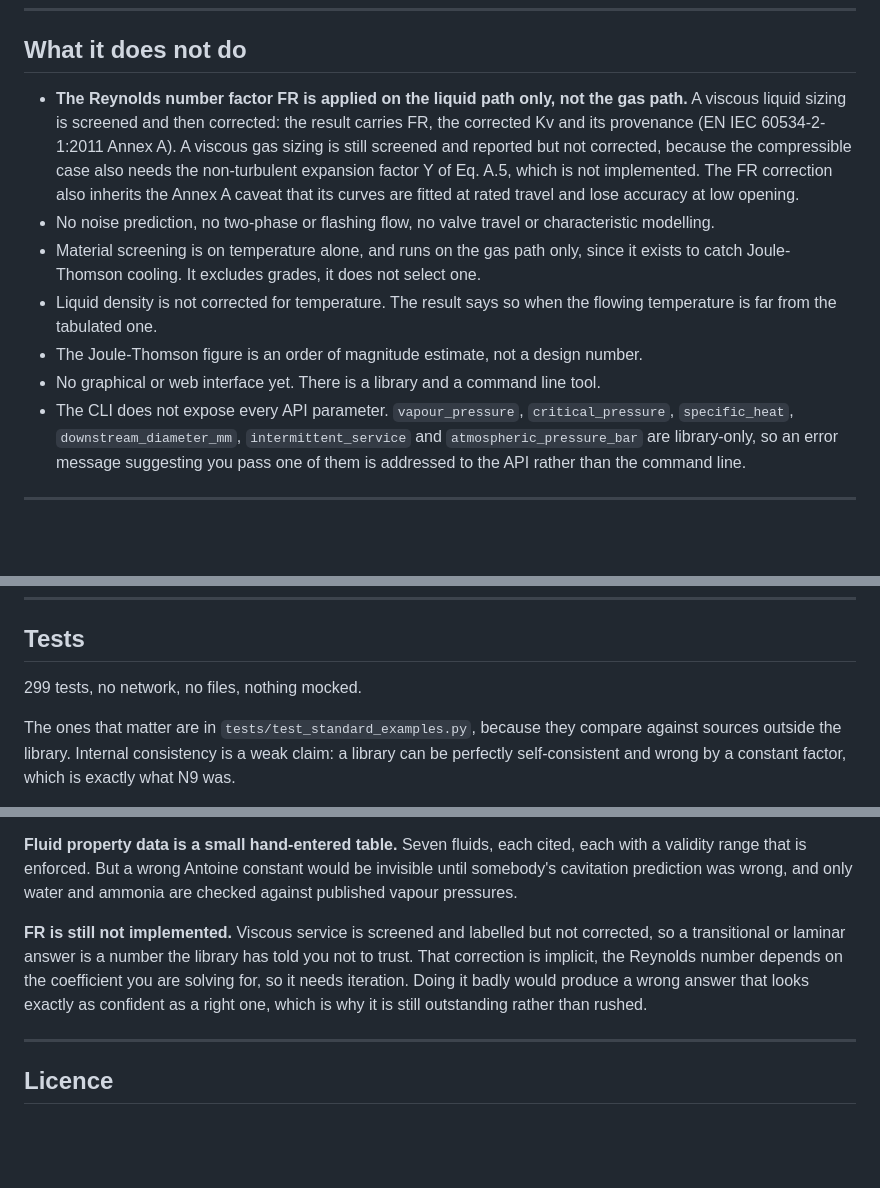
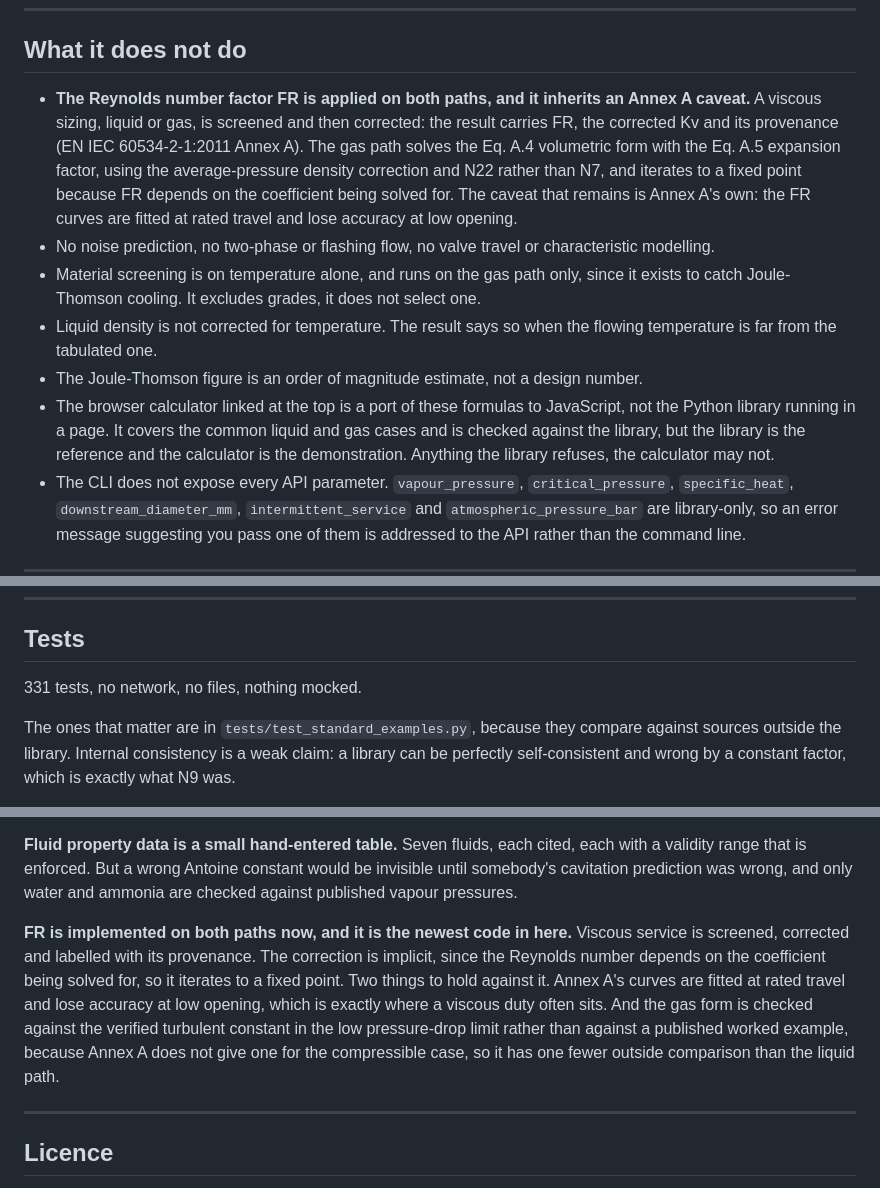
Before and after one commit to wule15/Flow-coef-calc, a Markdown page: README.md, 3 parts joined by grey strips. Rendered like a GitHub page; blank space fills up the shorter version.

Commit message:
Bring the README in line with the code
The README still described the state before the gas FR correction and
the browser calculator landed.

- FR: the gas path now applies the Reynolds correction too (Eq. A.4 with
  the Eq. A.5 expansion factor, N22), so the "liquid only" limitation and
  the "FR not implemented" weakness are replaced with what remains: the
  Annex A low-opening caveat and no published gas worked example.
- Web interface: the "no web interface" line was wrong once the GitHub
  Pages calculator went live. It now says the calculator is a JavaScript
  port checked against the library, and the library is the reference.
- Test count: 299 to 331, matching pytest.

```diff
--- a/README.md
+++ b/README.md
@@ -134,12 +134,12 @@ EN IEC 60534-2-3 defines the flow test a manufacturer runs to measure these. EN
 
 ## What it does not do
 
-- **The Reynolds number factor FR is applied on the liquid path only, not the gas path.** A viscous liquid sizing is screened and then corrected: the result carries FR, the corrected Kv and its provenance (EN IEC 60534-2-1:2011 Annex A). A viscous gas sizing is still screened and reported but not corrected, because the compressible case also needs the non-turbulent expansion factor Y of Eq. A.5, which is not implemented. The FR correction also inherits the Annex A caveat that its curves are fitted at rated travel and lose accuracy at low opening.
+- **The Reynolds number factor FR is applied on both paths, and it inherits an Annex A caveat.** A viscous sizing, liquid or gas, is screened and then corrected: the result carries FR, the corrected Kv and its provenance (EN IEC 60534-2-1:2011 Annex A). The gas path solves the Eq. A.4 volumetric form with the Eq. A.5 expansion factor, using the average-pressure density correction and N22 rather than N7, and iterates to a fixed point because FR depends on the coefficient being solved for. The caveat that remains is Annex A's own: the FR curves are fitted at rated travel and lose accuracy at low opening.
 - No noise prediction, no two-phase or flashing flow, no valve travel or characteristic modelling.
 - Material screening is on temperature alone, and runs on the gas path only, since it exists to catch Joule-Thomson cooling. It excludes grades, it does not select one.
 - Liquid density is not corrected for temperature. The result says so when the flowing temperature is far from the tabulated one.
 - The Joule-Thomson figure is an order of magnitude estimate, not a design number.
-- No graphical or web interface yet. There is a library and a command line tool.
+- The browser calculator linked at the top is a port of these formulas to JavaScript, not the Python library running in a page. It covers the common liquid and gas cases and is checked against the library, but the library is the reference and the calculator is the demonstration. Anything the library refuses, the calculator may not.
 - The CLI does not expose every API parameter. `vapour_pressure`, `critical_pressure`, `specific_heat`, `downstream_diameter_mm`, `intermittent_service` and `atmospheric_pressure_bar` are library-only, so an error message suggesting you pass one of them is addressed to the API rather than the command line.
 
 ---
@@ -229,7 +229,7 @@ pytest
 
 ## Tests
 
-299 tests, no network, no files, nothing mocked.
+331 tests, no network, no files, nothing mocked.
 
 The ones that matter are in `tests/test_standard_examples.py`, because they compare against sources outside the library. Internal consistency is a weak claim: a library can be perfectly self-consistent and wrong by a constant factor, which is exactly what N9 was.
 
@@ -271,7 +271,7 @@ The three I would raise first if you were reviewing this.
 
 **Fluid property data is a small hand-entered table.** Seven fluids, each cited, each with a validity range that is enforced. But a wrong Antoine constant would be invisible until somebody's cavitation prediction was wrong, and only water and ammonia are checked against published vapour pressures.
 
-**FR is still not implemented.** Viscous service is screened and labelled but not corrected, so a transitional or laminar answer is a number the library has told you not to trust. That correction is implicit, the Reynolds number depends on the coefficient you are solving for, so it needs iteration. Doing it badly would produce a wrong answer that looks exactly as confident as a right one, which is why it is still outstanding rather than rushed.
+**FR is implemented on both paths now, and it is the newest code in here.** Viscous service is screened, corrected and labelled with its provenance. The correction is implicit, since the Reynolds number depends on the coefficient being solved for, so it iterates to a fixed point. Two things to hold against it. Annex A's curves are fitted at rated travel and lose accuracy at low opening, which is exactly where a viscous duty often sits. And the gas form is checked against the verified turbulent constant in the low pressure-drop limit rather than against a published worked example, because Annex A does not give one for the compressible case, so it has one fewer outside comparison than the liquid path.
 
 ---
 
```
